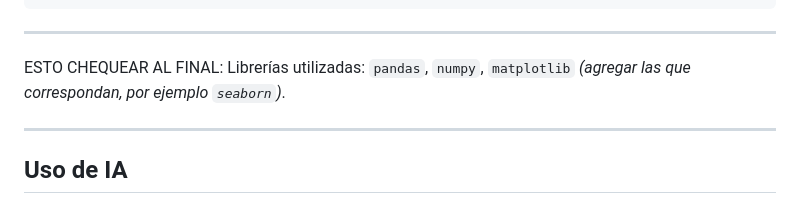
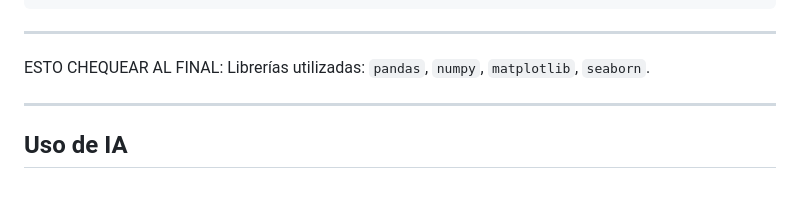
Before and after one commit to OjedaRocio/TP-Grupal-Laboratorio-2C-2026, a Markdown page: README.md, the part around the change. GitHub-like rendering.

```diff
--- a/README.md
+++ b/README.md
@@ -77,7 +77,7 @@ La duración no es una variable artística aislada, sino una **respuesta estrat
 
 ---
 
- ESTO CHEQUEAR AL FINAL: Librerías utilizadas: `pandas`, `numpy`, `matplotlib` _(agregar las que correspondan, por ejemplo `seaborn`)_.
+ ESTO CHEQUEAR AL FINAL: Librerías utilizadas: `pandas`, `numpy`, `matplotlib`, `seaborn`.
 
 ---
 
```
